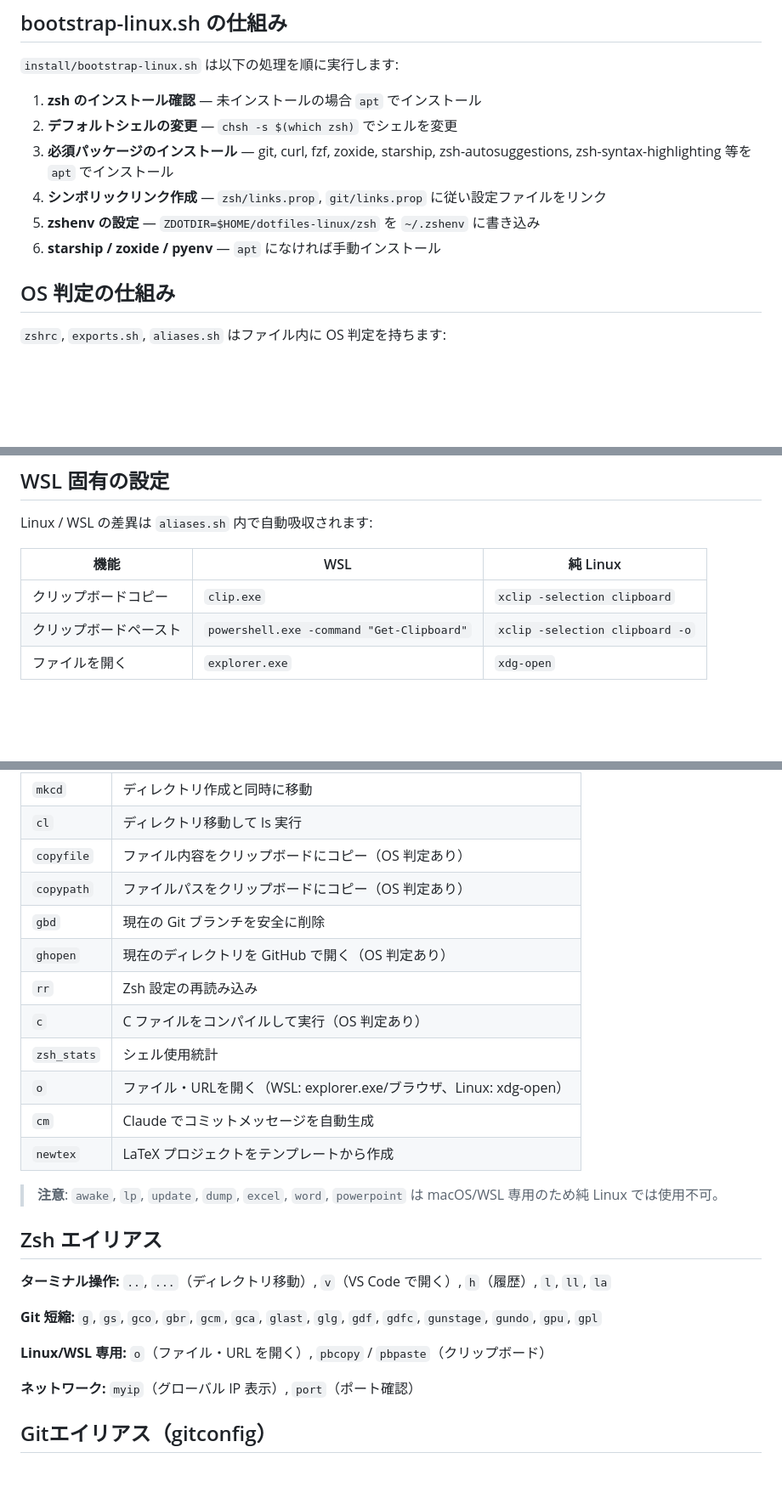
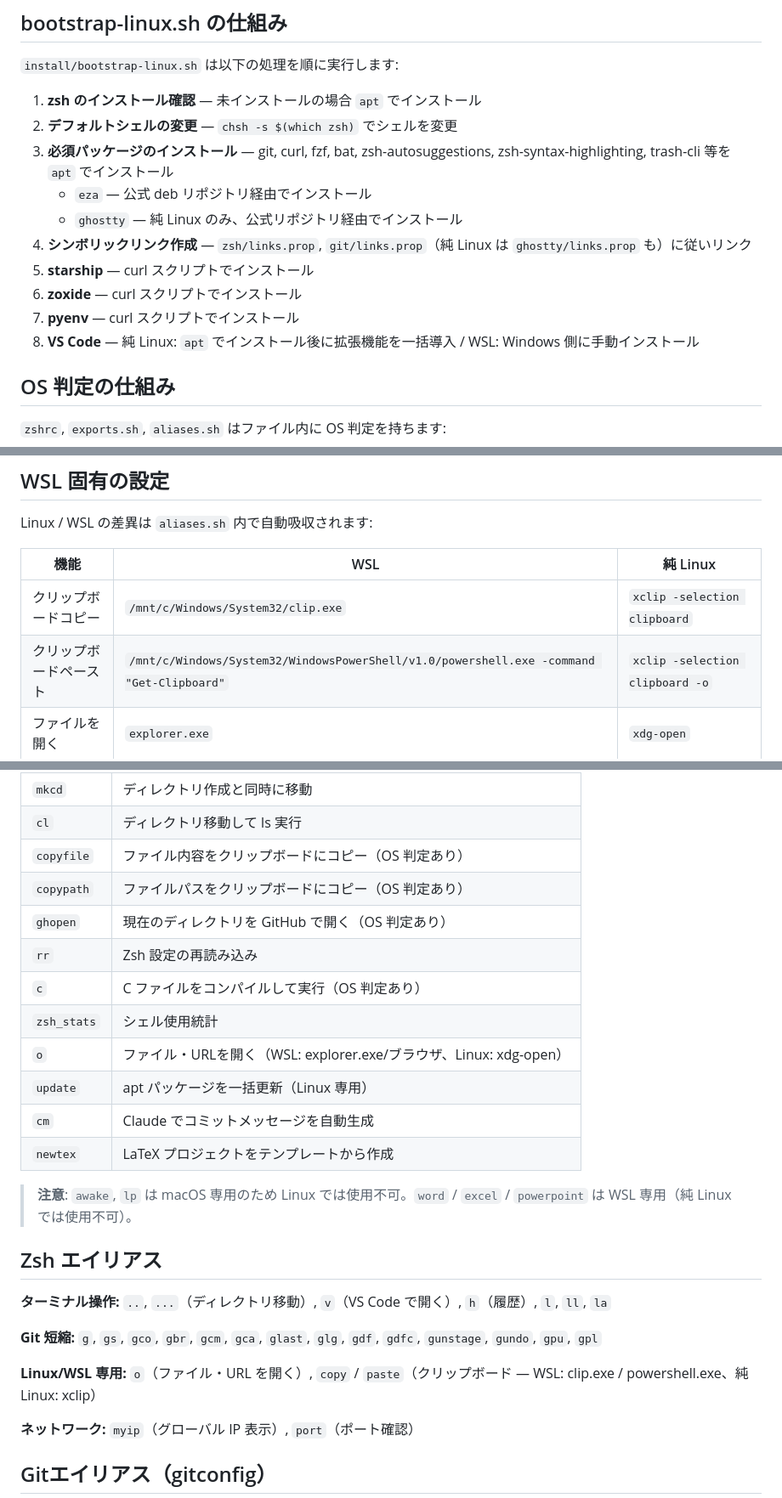
Before and after one commit to YOSHIHIDEShimoji/dotfiles-mac, a Markdown page: README.md, 3 parts joined by grey strips. Shown at 85% size. Rendered like a GitHub page; blank space fills up the shorter version.

Commit message:
docs: READMEを実態に合わせて更新（zshenv/bootstrap手順/関数テーブル/エイリアス）

```diff
--- a/README.md
+++ b/README.md
@@ -96,10 +96,14 @@ dotfiles-linux/
 
 1. **zsh のインストール確認** — 未インストールの場合 `apt` でインストール
 2. **デフォルトシェルの変更** — `chsh -s $(which zsh)` でシェルを変更
-3. **必須パッケージのインストール** — git, curl, fzf, zoxide, starship, zsh-autosuggestions, zsh-syntax-highlighting 等を `apt` でインストール
-4. **シンボリックリンク作成** — `zsh/links.prop`, `git/links.prop` に従い設定ファイルをリンク
-5. **zshenv の設定** — `ZDOTDIR=$HOME/dotfiles-linux/zsh` を `~/.zshenv` に書き込み
-6. **starship / zoxide / pyenv** — `apt` になければ手動インストール
+3. **必須パッケージのインストール** — git, curl, fzf, bat, zsh-autosuggestions, zsh-syntax-highlighting, trash-cli 等を `apt` でインストール
+   - `eza` — 公式 deb リポジトリ経由でインストール
+   - `ghostty` — 純 Linux のみ、公式リポジトリ経由でインストール
+4. **シンボリックリンク作成** — `zsh/links.prop`, `git/links.prop`（純 Linux は `ghostty/links.prop` も）に従いリンク
+5. **starship** — curl スクリプトでインストール
+6. **zoxide** — curl スクリプトでインストール
+7. **pyenv** — curl スクリプトでインストール
+8. **VS Code** — 純 Linux: `apt` でインストール後に拡張機能を一括導入 / WSL: Windows 側に手動インストール
 
 ## OS 判定の仕組み
 
@@ -121,8 +125,8 @@ Linux / WSL の差異は `aliases.sh` 内で自動吸収されます:
 
 | 機能 | WSL | 純 Linux |
 |------|-----|----------|
-| クリップボードコピー | `clip.exe` | `xclip -selection clipboard` |
-| クリップボードペースト | `powershell.exe -command "Get-Clipboard"` | `xclip -selection clipboard -o` |
+| クリップボードコピー | `/mnt/c/Windows/System32/clip.exe` | `xclip -selection clipboard` |
+| クリップボードペースト | `/mnt/c/Windows/System32/WindowsPowerShell/v1.0/powershell.exe -command "Get-Clipboard"` | `xclip -selection clipboard -o` |
 | ファイルを開く | `explorer.exe` | `xdg-open` |
 
 ## カスタム関数
@@ -135,16 +139,16 @@ Linux 環境で利用可能な主な関数:
 | `cl` | ディレクトリ移動して ls 実行 |
 | `copyfile` | ファイル内容をクリップボードにコピー（OS 判定あり） |
 | `copypath` | ファイルパスをクリップボードにコピー（OS 判定あり） |
-| `gbd` | 現在の Git ブランチを安全に削除 |
 | `ghopen` | 現在のディレクトリを GitHub で開く（OS 判定あり） |
 | `rr` | Zsh 設定の再読み込み |
 | `c` | C ファイルをコンパイルして実行（OS 判定あり） |
 | `zsh_stats` | シェル使用統計 |
 | `o` | ファイル・URLを開く（WSL: explorer.exe/ブラウザ、Linux: xdg-open） |
+| `update` | apt パッケージを一括更新（Linux 専用） |
 | `cm` | Claude でコミットメッセージを自動生成 |
 | `newtex` | LaTeX プロジェクトをテンプレートから作成 |
 
-> **注意**: `awake`, `lp`, `update`, `dump`, `excel`, `word`, `powerpoint` は macOS/WSL 専用のため純 Linux では使用不可。
+> **注意**: `awake`, `lp` は macOS 専用のため Linux では使用不可。`word` / `excel` / `powerpoint` は WSL 専用（純 Linux では使用不可）。
 
 ## Zsh エイリアス
 
@@ -155,7 +159,7 @@ Linux 環境で利用可能な主な関数:
 `g`, `gs`, `gco`, `gbr`, `gcm`, `gca`, `glast`, `glg`, `gdf`, `gdfc`, `gunstage`, `gundo`, `gpu`, `gpl`
 
 **Linux/WSL 専用:**
-`o`（ファイル・URL を開く）, `pbcopy` / `pbpaste`（クリップボード）
+`o`（ファイル・URL を開く）, `copy` / `paste`（クリップボード — WSL: clip.exe / powershell.exe、純 Linux: xclip）
 
 **ネットワーク:**
 `myip`（グローバル IP 表示）, `port`（ポート確認）
```
Also changed, not shown: other parts of README.md (+1 -1 lines).
